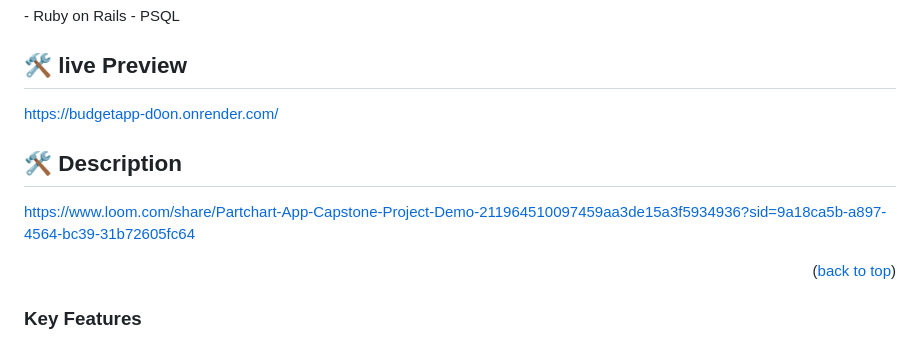
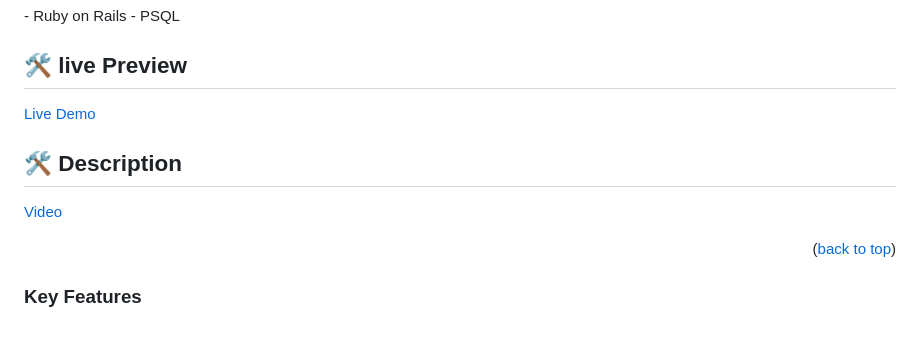
Before and after one commit to saluumaa/Budget-App, a Markdown page: README.md, the part around the change. Drawn GitHub-style.

```diff
--- a/README.md
+++ b/README.md
@@ -41,11 +41,11 @@
 ## 🛠 live Preview <a name="live-preview"></a>
 <!-- project live preview -->
 
-https://budgetapp-d0on.onrender.com/
+[Live Demo](https://budgetapp-d0on.onrender.com/)
 
 ## 🛠 Description <a name="video-description"></a>
 
-https://www.loom.com/share/Partchart-App-Capstone-Project-Demo-211964510097459aa3de15a3f5934936?sid=9a18ca5b-a897-4564-bc39-31b72605fc64
+[Video](https://www.loom.com/share/Partchart-App-Capstone-Project-Demo-211964510097459aa3de15a3f5934936?sid=9a18ca5b-a897-4564-bc39-31b72605fc64)
 
 <p align="right">(<a href="#readme-top">back to top</a>)</p>
 <!-- Features -->
```
